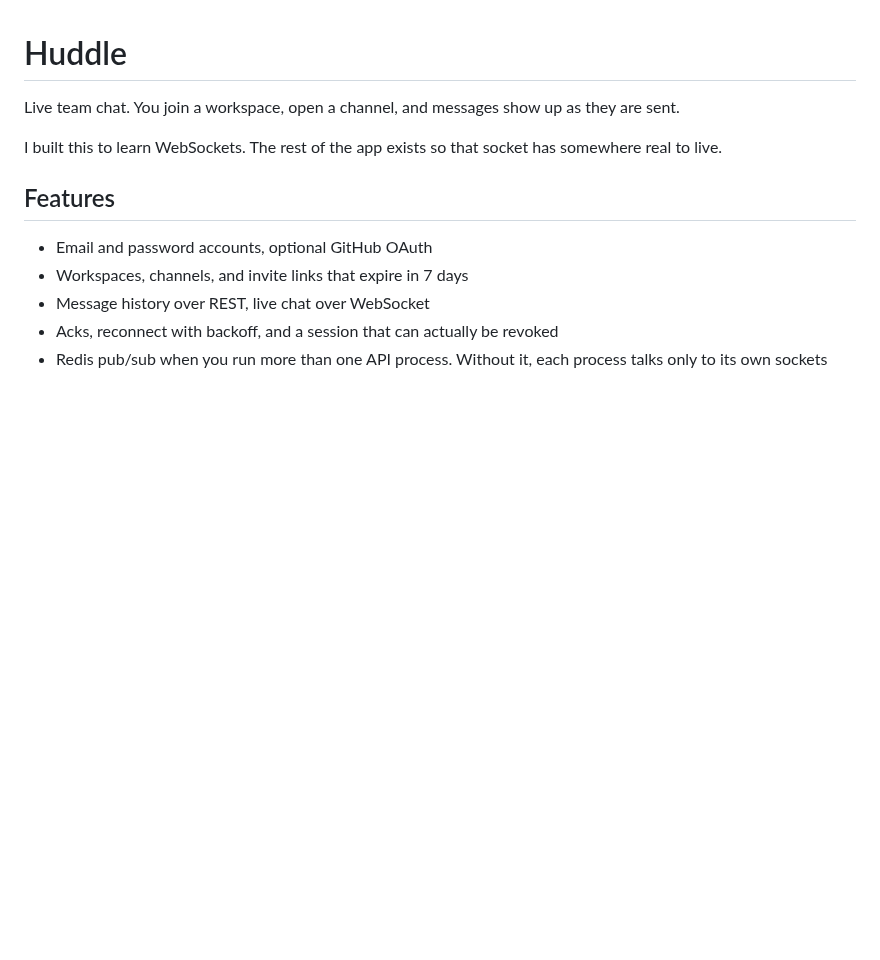
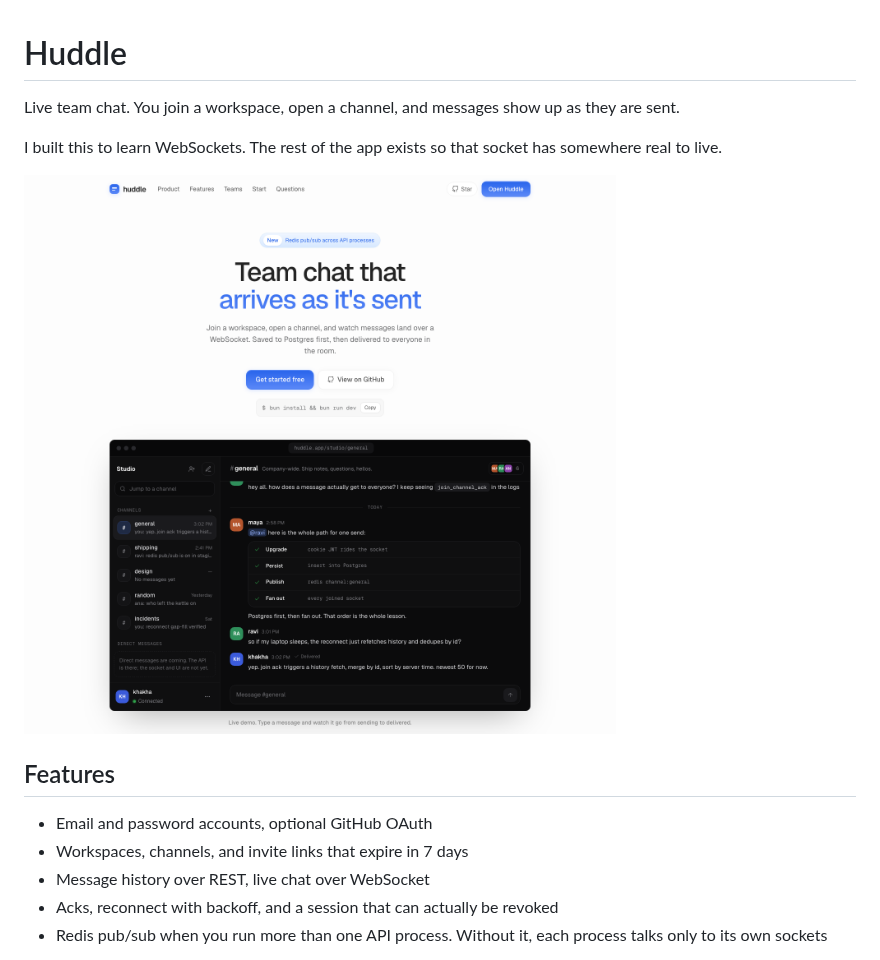
Before and after one commit to shubhook/huddle, a Markdown page: README.md, the part around the change. Rendered like a GitHub page; pictures changed too: docs/readme-hero.png (added); blank space fills up the shorter version.

Commit message:
docs: add hero image to README
Visual demonstration of landing page and live chat interface

```diff
--- a/README.md
+++ b/README.md
@@ -3,6 +3,8 @@
 Live team chat. You join a workspace, open a channel, and messages show up as they are sent.
 
 I built this to learn WebSockets. The rest of the app exists so that socket has somewhere real to live.
+
+![Huddle landing and live chat demo](./docs/readme-hero.png)
 
 ## Features
 
```
